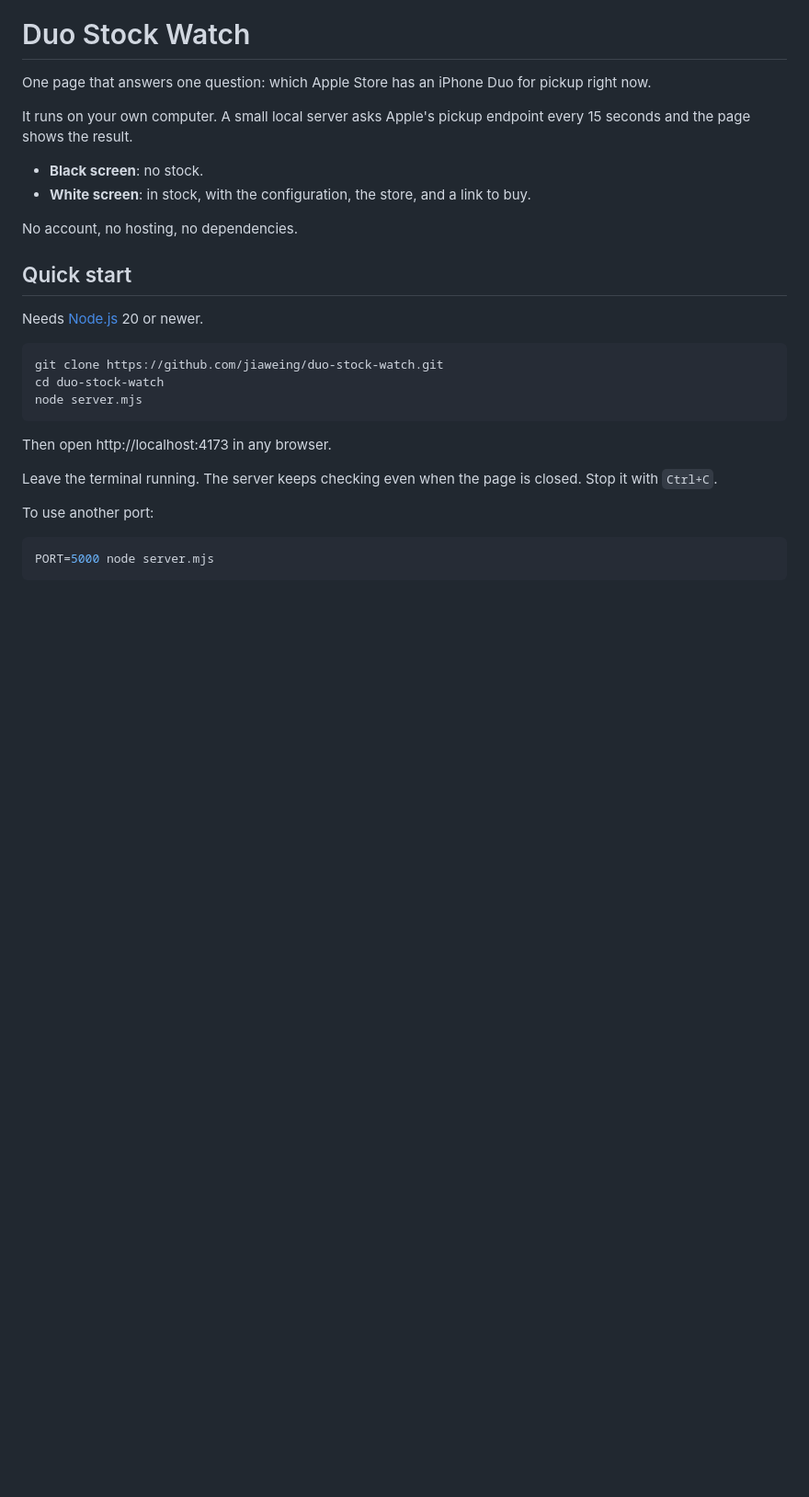
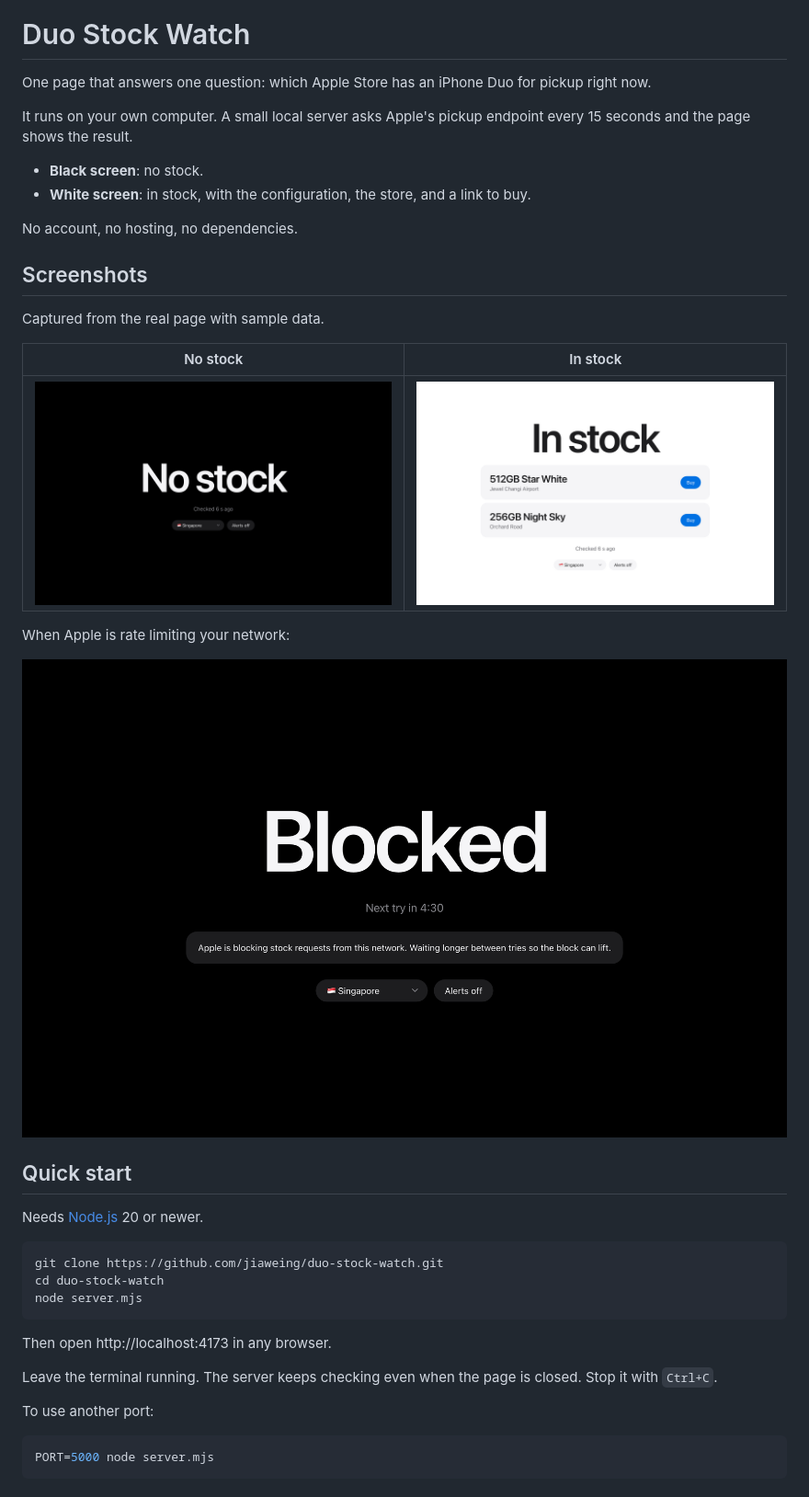
Before and after one commit to jiaweing/duo-stock-watch, a Markdown page: README.md, the part around the change. Shown at 92% size. Rendered like a GitHub page; pictures changed too: screenshots/blocked.png (added), screenshots/in-stock.png (added), screenshots/no-stock.png (added); blank space fills up the shorter version.

Commit message:
Add screenshots to README
Co-Authored-By: Claude Fable 5.2 <noreply@anthropic.com>

```diff
--- a/README.md
+++ b/README.md
@@ -9,6 +9,18 @@ the page shows the result.
 - **White screen**: in stock, with the configuration, the store, and a link to buy.
 
 No account, no hosting, no dependencies.
+
+## Screenshots
+
+Captured from the real page with sample data.
+
+| No stock | In stock |
+| --- | --- |
+| ![Black screen reading No stock](screenshots/no-stock.png) | ![White screen reading In stock, listing two configurations with their stores](screenshots/in-stock.png) |
+
+When Apple is rate limiting your network:
+
+![Black screen reading Blocked, with a countdown to the next try](screenshots/blocked.png)
 
 ## Quick start
 
```
